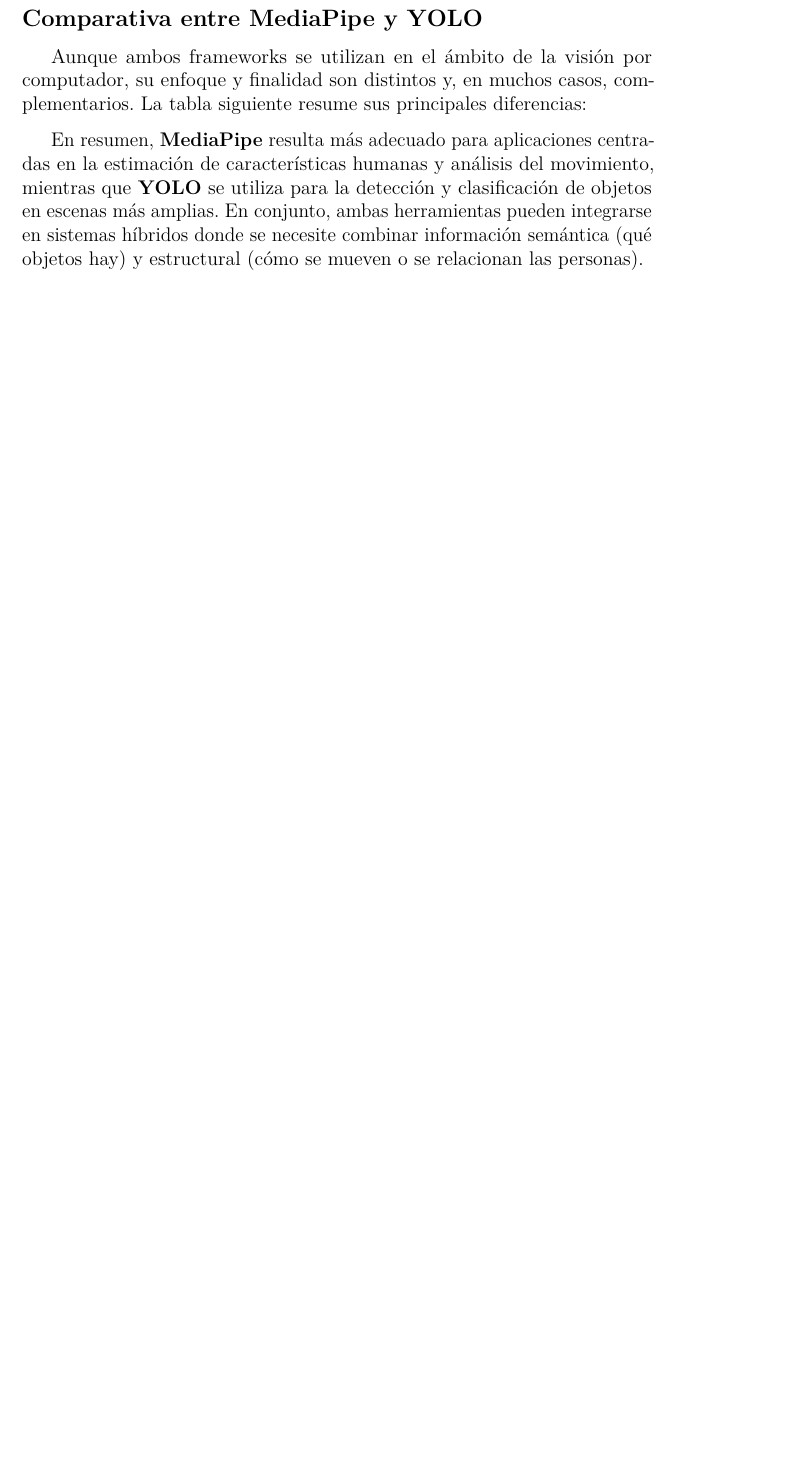
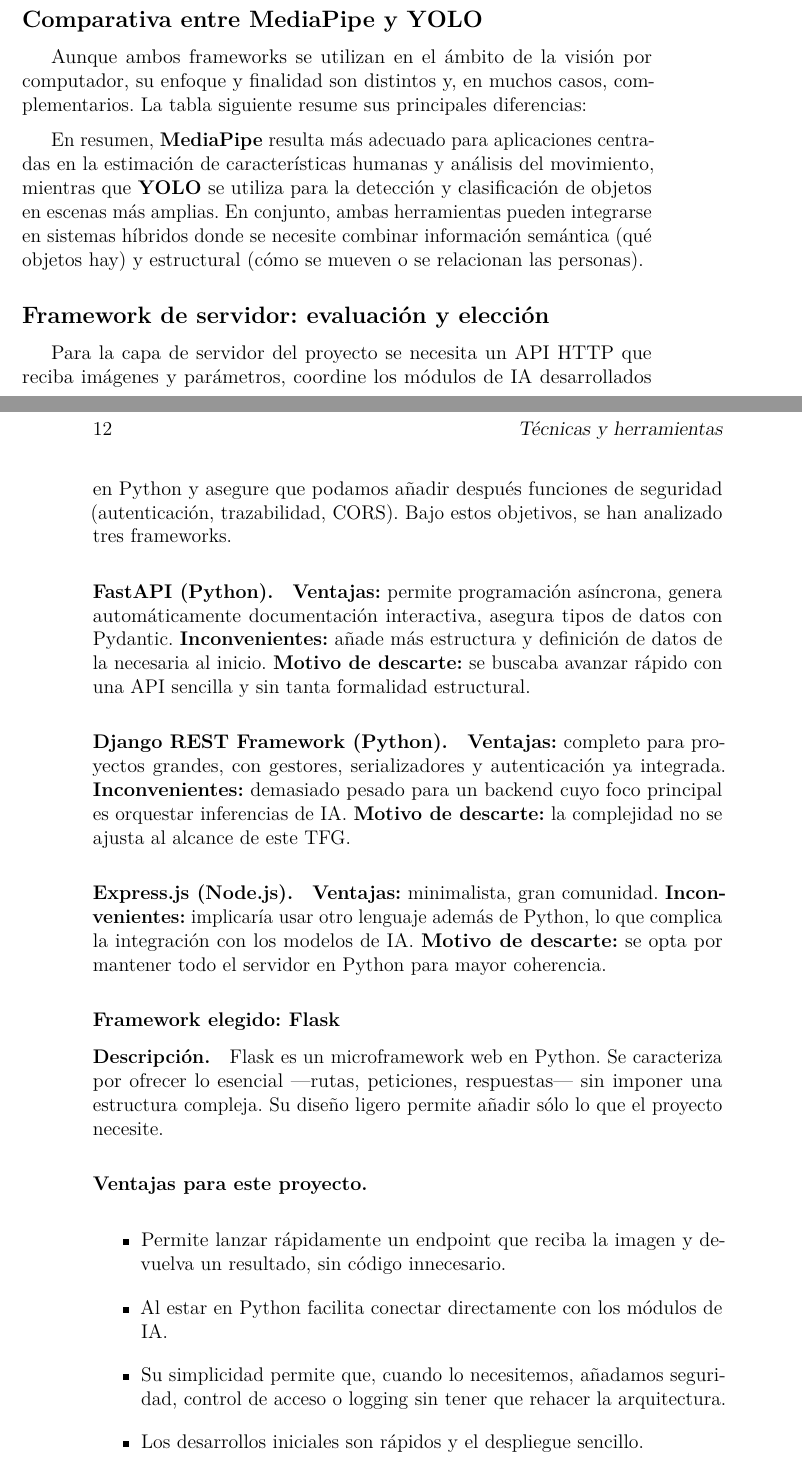
Before and after one commit to alvaroooper/SmartEye-TFG, a LaTeX book (doc/memoria.tex, which reads doc/tex/4_Tecnicas_y_herramientas.tex): part of page 23 of 32 before the commit and two parts of pages 23 and 24 of 34 after it, the two joined at a grey line, cut so that both start at the same text, the shorter picture padded with empty space. Compiled offline with pdfLaTeX.

Commit message:
SCRUM-15: Elegir framework servidor

```diff
--- a/doc/tex/4_Tecnicas_y_herramientas.tex
+++ b/doc/tex/4_Tecnicas_y_herramientas.tex
@@ -68,3 +68,36 @@
 
 En resumen, \textbf{MediaPipe} resulta más adecuado para aplicaciones centradas en la estimación de características humanas y análisis del movimiento, mientras que \textbf{YOLO} se utiliza para la detección y clasificación de objetos en escenas más amplias.
 En conjunto, ambas herramientas pueden integrarse en sistemas híbridos donde se necesite combinar información semántica (qué objetos hay) y estructural (cómo se mueven o se relacionan las personas).
+
+
+\subsection{Framework de servidor: evaluación y elección}
+
+Para la capa de servidor del proyecto se necesita un API HTTP que reciba imágenes y parámetros, coordine los módulos de IA desarrollados en Python y asegure que podamos añadir después funciones de seguridad (autenticación, trazabilidad, CORS). Bajo estos objetivos, se han analizado tres frameworks.
+
+\paragraph{FastAPI (Python).}
+\textbf{Ventajas:} permite programación asíncrona, genera automáticamente documentación interactiva, asegura tipos de datos con Pydantic.
+\textbf{Inconvenientes:} añade más estructura y definición de datos de la necesaria al inicio.
+\textbf{Motivo de descarte:} se buscaba avanzar rápido con una API sencilla y sin tanta formalidad estructural.
+
+\paragraph{Django REST Framework (Python).}
+\textbf{Ventajas:} completo para proyectos grandes, con gestores, serializadores y autenticación ya integrada.
+\textbf{Inconvenientes:} demasiado pesado para un backend cuyo foco principal es orquestar inferencias de IA.
+\textbf{Motivo de descarte:} la complejidad no se ajusta al alcance de este TFG.
+
+\paragraph{Express.js (Node.js).}
+\textbf{Ventajas:} minimalista, gran comunidad.
+\textbf{Inconvenientes:} implicaría usar otro lenguaje además de Python, lo que complica la integración con los modelos de IA.
+\textbf{Motivo de descarte:} se opta por mantener todo el servidor en Python para mayor coherencia.
+
+\subsubsection{Framework elegido: Flask}
+
+\paragraph{Descripción.}
+Flask es un microframework web en Python. Se caracteriza por ofrecer lo esencial —rutas, peticiones, respuestas— sin imponer una estructura compleja. Su diseño ligero permite añadir sólo lo que el proyecto necesite.
+
+\paragraph{Ventajas para este proyecto.}
+\begin{itemize}
+	\item Permite lanzar rápidamente un endpoint que reciba la imagen y devuelva un resultado, sin código innecesario.
+	\item Al estar en Python facilita conectar directamente con los módulos de IA.
+	\item Su simplicidad permite que, cuando lo necesitemos, añadamos seguridad, control de acceso o logging sin tener que rehacer la arquitectura.
+	\item Los desarrollos iniciales son rápidos y el despliegue sencillo.
+\end{itemize}
```
Also changed, not shown: doc/bibliografia.bib (+33 -0 lines), doc/anexos.pdf, doc/memoria.pdf, doc/tex/4_Tecnicas_y_herramientas.tex (6 more changed lines).
